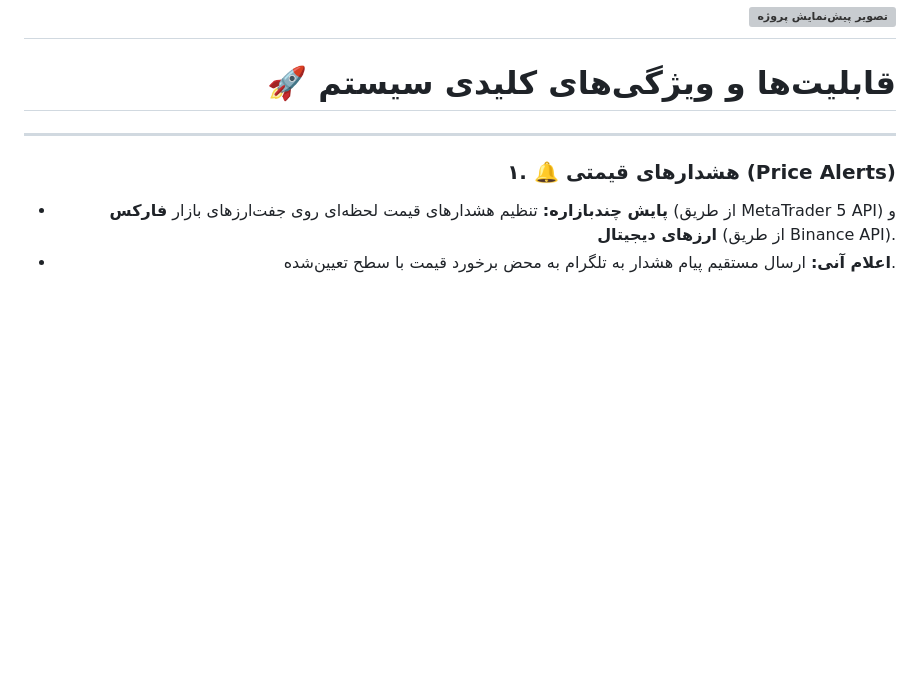
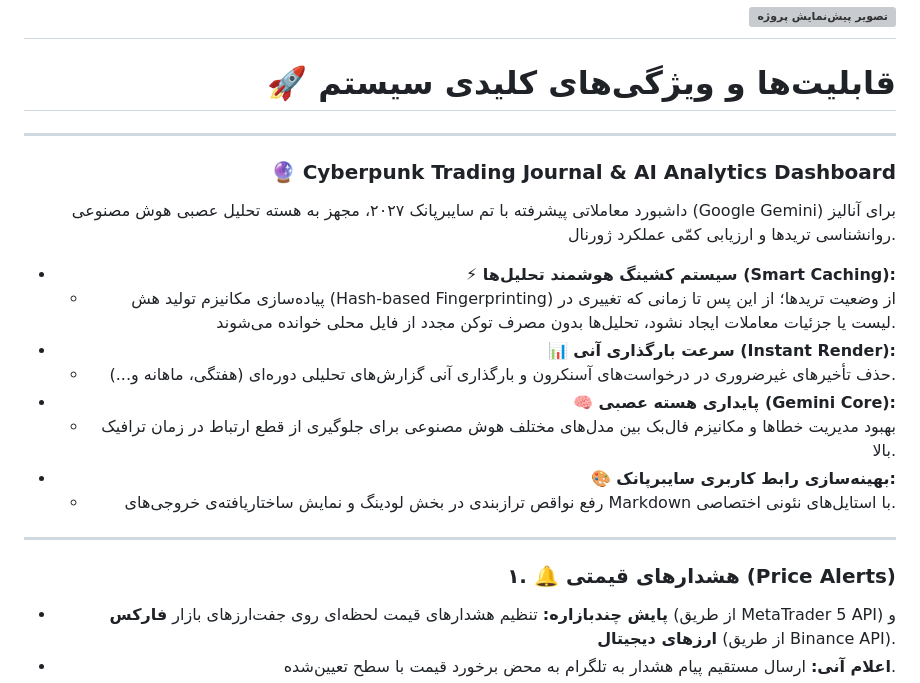
Before and after one commit to suniali/crypto75_bot, a Markdown page: README.md, the part around the change. Drawn GitHub-style; blank space fills up the shorter version; grey boxes are pictures that could not be loaded.

```diff
--- a/README.md
+++ b/README.md
@@ -9,6 +9,20 @@
 ---
 
 # 🚀 قابلیت‌ها و ویژگی‌های کلیدی سیستم
+
+---
+### 🔮 Cyberpunk Trading Journal & AI Analytics Dashboard
+داشبورد معاملاتی پیشرفته با تم سایبرپانک ۲۰۲۷، مجهز به هسته تحلیل عصبی هوش مصنوعی (Google Gemini) برای آنالیز روانشناسی تریدها و ارزیابی کمّی عملکرد ژورنال.
+
+
+* **⚡ سیستم کشینگ هوشمند تحلیل‌ها (Smart Caching):**
+  - پیاده‌سازی مکانیزم تولید هش (Hash-based Fingerprinting) از وضعیت تریدها؛ از این پس تا زمانی که تغییری در لیست یا جزئیات معاملات ایجاد نشود، تحلیل‌ها بدون مصرف توکن مجدد از فایل محلی خوانده می‌شوند.
+* **📊 سرعت بارگذاری آنی (Instant Render):**
+  - حذف تأخیرهای غیرضروری در درخواست‌های آسنکرون و بارگذاری آنی گزارش‌های تحلیلی دوره‌ای (هفتگی، ماهانه و...).
+* **🧠 پایداری هسته عصبی (Gemini Core):**
+  - بهبود مدیریت خطاها و مکانیزم فال‌بک بین مدل‌های مختلف هوش مصنوعی برای جلوگیری از قطع ارتباط در زمان ترافیک بالا.
+* **🎨 بهینه‌سازی رابط کاربری سایبرپانک:**
+  - رفع نواقص ترازبندی در بخش لودینگ و نمایش ساختاریافته‌ی خروجی‌های Markdown با استایل‌های نئونی اختصاصی.
 
 ---
 
```
